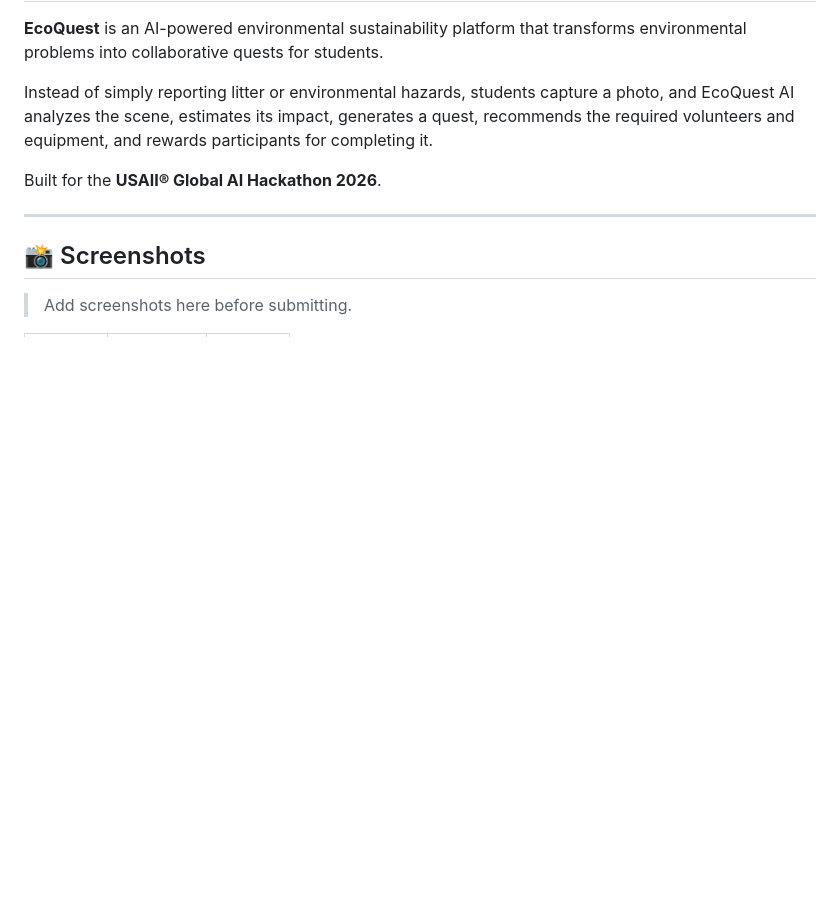
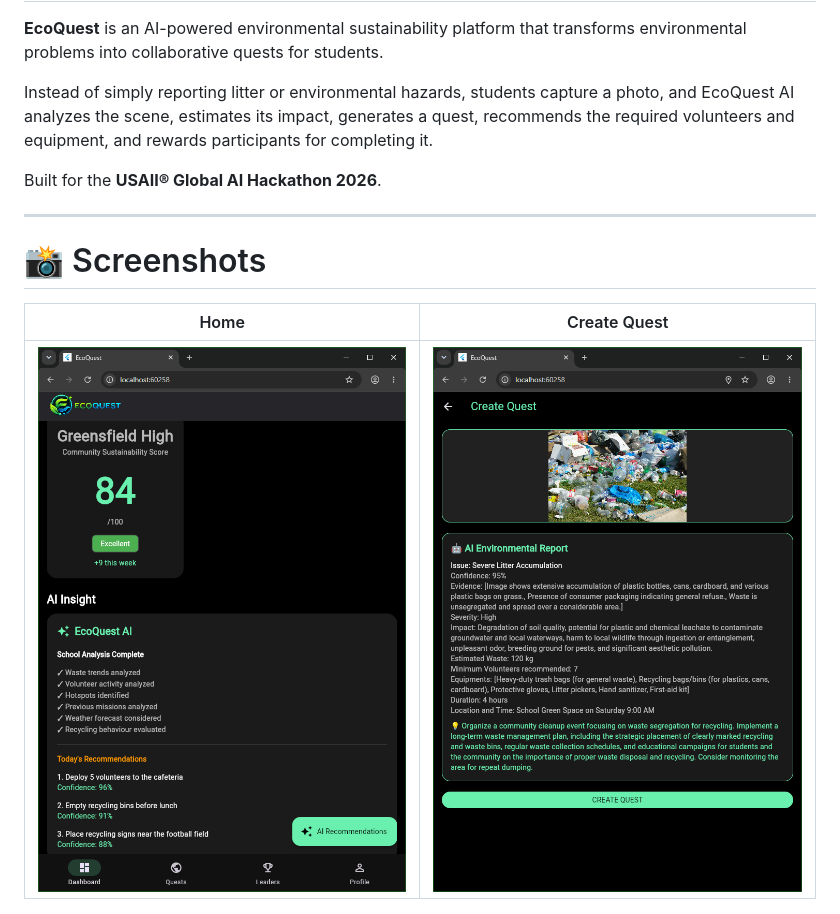
Before and after one commit to adeoyevictorisagenius-glitch/EcoQuest, a Markdown page: README.md, the part around one of its changes. Rendered like a GitHub page; blank space fills up the shorter version.

Commit message:
Revise screenshots section in README
Updated the screenshots section in the README to include new images and organized the layout.

```diff
--- a/README.md
+++ b/README.md
@@ -8,7 +8,9 @@ Built for the **USAII® Global AI Hackathon 2026**.
 
 ---
 
-## 📸 Screenshots
+# 📸 Screenshots
 
-> Add screenshots here before submitting.
+| Home | Create Quest |
+|------|--------------|
+| ![](assets/4.png) | ![](assets/15.png) |
 
```
Also changed, not shown: other parts of README.md (+16 -3 lines).
